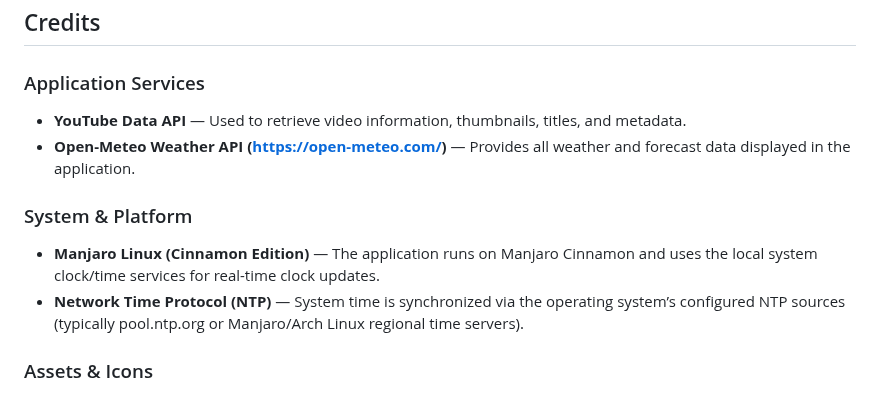
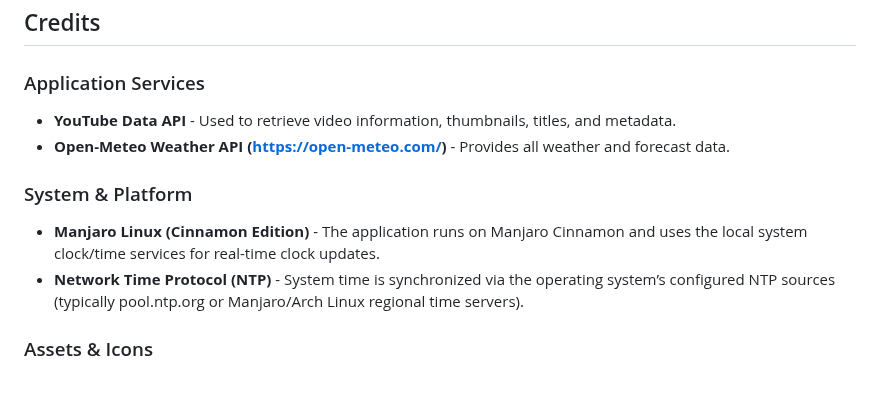
Before and after one commit to devbyte1328/personal-tv-streamer-iso, a Markdown page: README.md, the part around the change. Drawn GitHub-style.

Commit message:
Update 'README.md' to include API sources

```diff
--- a/README.md
+++ b/README.md
@@ -198,12 +198,12 @@ Vendor links (read the above warning first):
 ## Credits
 
 ### Application Services
-- **YouTube Data API** — Used to retrieve video information, thumbnails, titles, and metadata.
-- **Open-Meteo Weather API (https://open-meteo.com/)** — Provides all weather and forecast data displayed in the application.
+- **YouTube Data API** - Used to retrieve video information, thumbnails, titles, and metadata.
+- **Open-Meteo Weather API (https://open-meteo.com/)** - Provides all weather and forecast data.
 
 ### System & Platform
-- **Manjaro Linux (Cinnamon Edition)** — The application runs on Manjaro Cinnamon and uses the local system clock/time services for real-time clock updates.
-- **Network Time Protocol (NTP)** — System time is synchronized via the operating system’s configured NTP sources (typically pool.ntp.org or Manjaro/Arch Linux regional time servers).
+- **Manjaro Linux (Cinnamon Edition)** - The application runs on Manjaro Cinnamon and uses the local system clock/time services for real-time clock updates.
+- **Network Time Protocol (NTP)** - System time is synchronized via the operating system’s configured NTP sources (typically pool.ntp.org or Manjaro/Arch Linux regional time servers).
 
 ### Assets & Icons
 - Several icons used in the **"App"** section of the streamer interface are sourced and modified from third-party creators.
```
